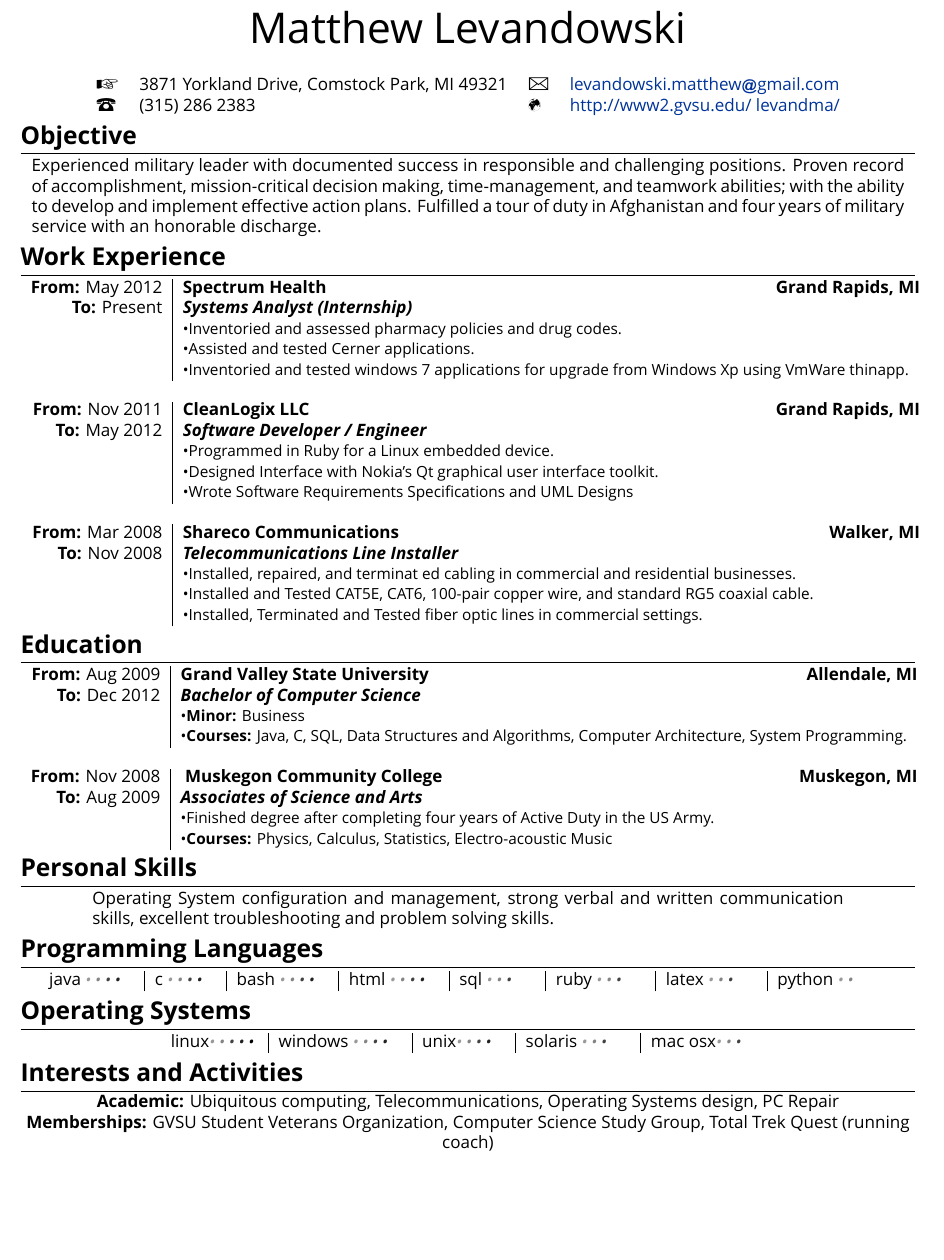
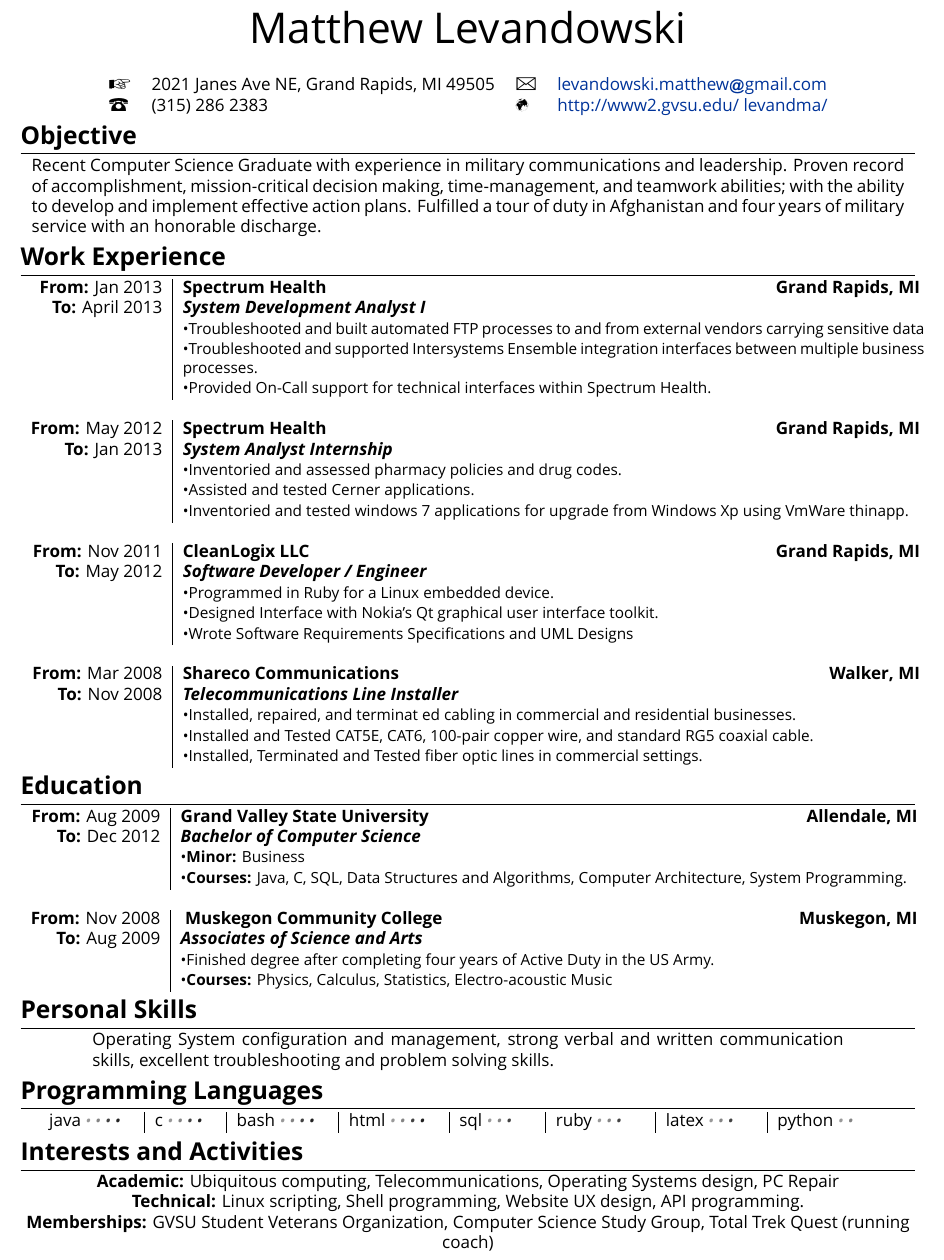
Before and after one commit to hur1can3/resume, a LaTeX CV (resume.tex): part of page 1 of 2, cut so that both start at the same text, the shorter picture padded with empty space. Compiled offline with XeLaTeX; a missing font is replaced by an installed copy or a similar font.

Commit message:
updaed resume

```diff
--- a/resume.tex
+++ b/resume.tex
@@ -104,7 +104,7 @@
 %--------------------SECTIONS-----------------------------------
 \centering
 \begin{tabular}{l l l l}
-  \Large\Pointinghand & 3871 Yorkland Drive, Comstock Park, MI 49321 &
+  \Large\Pointinghand & 2021 Janes Ave NE, Grand Rapids, MI 49505 &
   \Large\Letter       & \href{mailto:levandowski.matthew@gmail.com}{levandowski.matthew\MVAt gmail.com} \\
     \Large\Telefon      & (315) 286 2383 &
   \Mundus             & \href{http://www2.gvsu.edu/~levandma/}{http://www2.gvsu.edu/~levandma/}
@@ -112,7 +112,7 @@
 
 \section{\textbf{Objective}}
 \begin{tabular}{p{18cm}}
-  \textsc{Experienced military leader with documented success in responsible and challenging positions. Proven record of accomplishment, mission-critical decision making, time-management, and teamwork abilities; with the ability to develop and implement effective action plans. Fulfilled a tour of duty in Afghanistan and four years of military service with an honorable discharge.}
+  \textsc{Recent Computer Science Graduate with experience in military communications and leadership. Proven record of accomplishment, mission-critical decision making, time-management, and teamwork abilities; with the ability to develop and implement effective action plans. Fulfilled a tour of duty in Afghanistan and four years of military service with an honorable discharge.}
 \end{tabular}
 
 %Section: Work Experience
@@ -120,10 +120,19 @@
 \begin{tabular}{r|p{15.3cm}}
   \parbox{\datebox}
 
+    \textsc{\textbf{From:} Jan 2013} &
+  \textbf{Spectrum Health \hfill Grand Rapids, MI } \\
+  \textsc{\textbf{To:} April 2013} &
+  \emph{\textbf{System Development Analyst I }}
+    \\&\small{\textbullet{Troubleshooted and built automated FTP processes to and from external vendors carrying sensitive data}}
+    \\&\small{\textbullet{Troubleshooted and supported Intersystems Ensemble integration interfaces between multiple business processes.}}
+    \\&\small{\textbullet{Provided On-Call support for technical interfaces within Spectrum Health.}}
+  \\\multicolumn{2}{c}{} \\
+
     \textsc{\textbf{From:} May 2012} &
   \textbf{Spectrum Health \hfill Grand Rapids, MI } \\
-  \textsc{\textbf{To:} Present} &
-  \emph{\textbf{Systems Analyst (Internship)}}
+  \textsc{\textbf{To:} Jan 2013} &
+  \emph{\textbf{System Analyst Internship }}
     \\&\small{\textbullet{Inventoried and assessed pharmacy policies and drug codes.}}
     \\&\small{\textbullet{Assisted and tested Cerner applications.}}
     \\&\small{\textbullet{Inventoried and tested windows 7 applications for upgrade from Windows Xp using VmWare thinapp. }}
@@ -187,20 +196,14 @@
   python \small\emph{\twonotes}
 \end{tabular}
 
-%Section: Operating Systems
-\section{\textbf{Operating Systems}}
-\begin{tabular}{r|r|r|r|r}
-  \textsc{linux}\small\emph{\fivenotes} &
-  windows \small\emph{\fournotes} &
-  unix\small\emph{\fournotes} &
-  solaris \small\emph{\threenotes} &
-  mac osx\small\emph{\threenotes}
-\end{tabular}
 
 %Section: Interests and Activites
 \section{\textbf{Interests and Activities}}
   \textbf{Academic:} Ubiquitous computing, Telecommunications, Operating Systems design, PC Repair \\
+      \textbf{Technical:} Linux scripting, Shell programming, Website UX design, API programming. \\
   \textbf{Memberships:} GVSU Student Veterans Organization, Computer Science Study Group, Total Trek Quest (running coach) \\
+
+
 
 %Section: Military Experience
 \section{\textbf{Military Experience}}
```
Also changed, not shown: resume.pdf, resume.tex (6 more changed lines).
